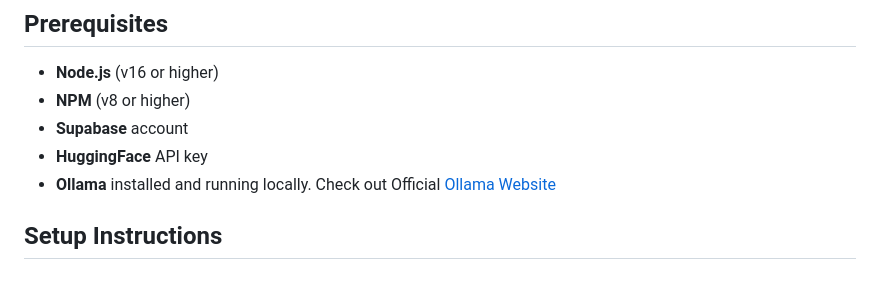
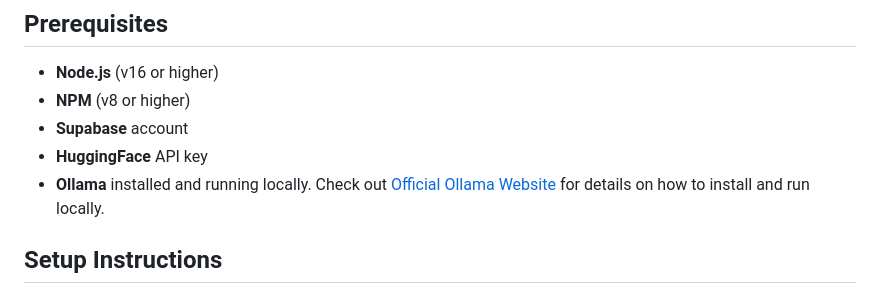
Before and after one commit to AkshataShanmugam/chatBotCoEET, a Markdown page: README.md, the part around the change. Drawn GitHub-style.

```diff
--- a/README.md
+++ b/README.md
@@ -40,7 +40,7 @@ In this project, you'll use LangChain.js to build a chatbot that can answer ques
 - **NPM** (v8 or higher)
 - **Supabase** account
 - **HuggingFace** API key
-- **Ollama** installed and running locally. Check out Official [Ollama Website](https://ollama.com/)
+- **Ollama** installed and running locally. Check out [Official Ollama Website](https://ollama.com/) for details on how to install and run locally.
 
 
 ## Setup Instructions
```
